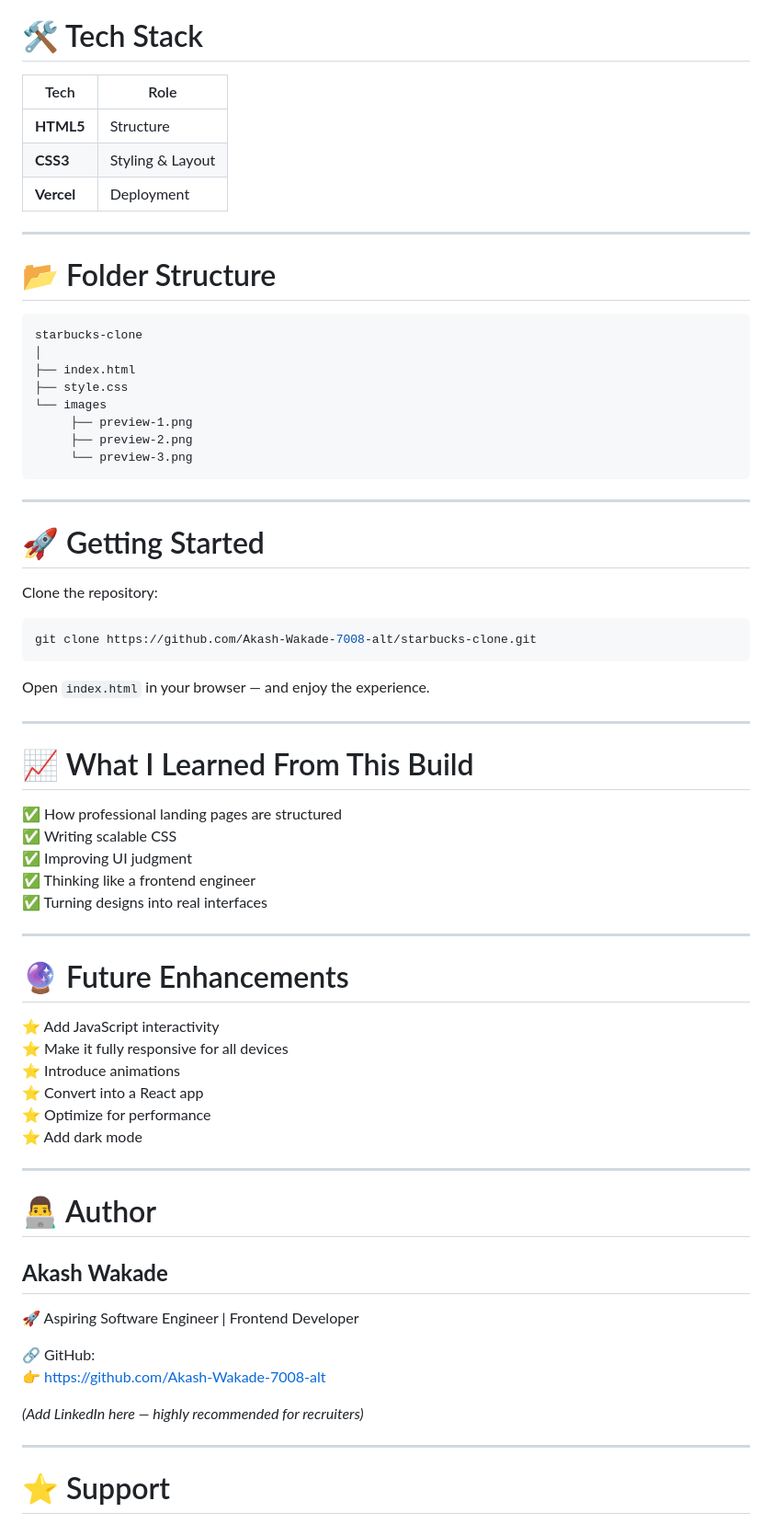
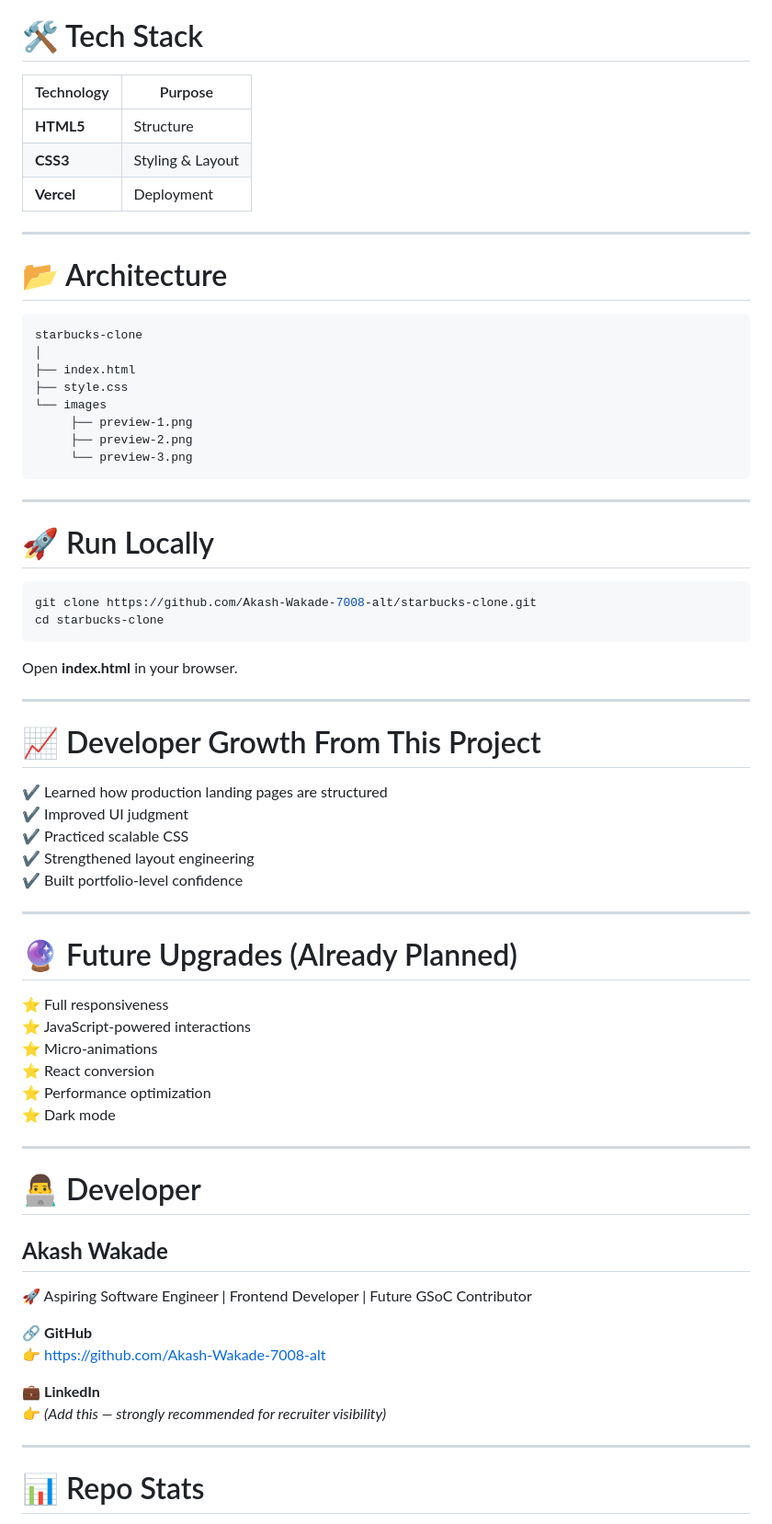
Before and after one commit to Akash-Wakade-7008-alt/Starbucks_Clone, a Markdown page: README.md, the part around one of its changes. Shown at 92% size. GitHub-like rendering.

````diff
--- a/README.md
+++ b/README.md
@@ -93,15 +92,15 @@ Unlike basic clones, this project focuses on **production-style UI building**.
 
 # 🛠️ Tech Stack
 
-| Tech | Role |
-|------|--------|
+| Technology | Purpose |
+|------------|------------|
 | **HTML5** | Structure |
 | **CSS3** | Styling & Layout |
 | **Vercel** | Deployment |
 
 ---
 
-# 📂 Folder Structure
+# 📂 Architecture
 
 ```
 starbucks-clone
@@ -116,51 +115,50 @@ starbucks-clone
 
 ---
 
-# 🚀 Getting Started
-
-Clone the repository:
+# 🚀 Run Locally
 
 ```bash
 git clone https://github.com/Akash-Wakade-7008-alt/starbucks-clone.git
+cd starbucks-clone
 ```
 
-Open `index.html` in your browser — and enjoy the experience.
+Open **index.html** in your browser.
 
 ---
 
-# 📈 What I Learned From This Build
+# 📈 Developer Growth From This Project
 
-✅ How professional landing pages are structured
-✅ Writing scalable CSS
-✅ Improving UI judgment
-✅ Thinking like a frontend engineer
-✅ Turning designs into real interfaces
+✔ Learned how production landing pages are structured
+✔ Improved UI judgment
+✔ Practiced scalable CSS
+✔ Strengthened layout engineering
+✔ Built portfolio-level confidence
 
 ---
 
-# 🔮 Future Enhancements
+# 🔮 Future Upgrades (Already Planned)
 
-⭐ Add JavaScript interactivity
-⭐ Make it fully responsive for all devices
-⭐ Introduce animations
-⭐ Convert into a React app
-⭐ Optimize for performance
-⭐ Add dark mode
+⭐ Full responsiveness
+⭐ JavaScript-powered interactions
+⭐ Micro-animations
+⭐ React conversion
+⭐ Performance optimization
+⭐ Dark mode
 
 ---
 
-# 👨‍💻 Author
+# 👨‍💻 Developer
 
 ## **Akash Wakade**
+🚀 Aspiring Software Engineer | Frontend Developer | Future GSoC Contributor
 
-🚀 Aspiring Software Engineer | Frontend Developer
-
-🔗 GitHub:
+🔗 **GitHub**
 👉 https://github.com/Akash-Wakade-7008-alt
 
-*(Add LinkedIn here — highly recommended for recruiters)*
+💼 **LinkedIn**
+👉 *(Add this — strongly recommended for recruiter visibility)*
 
 ---
 
-# ⭐ Support
+# 📊 Repo Stats
 
````
Also changed, not shown: other parts of README.md (+44 -38 lines).
